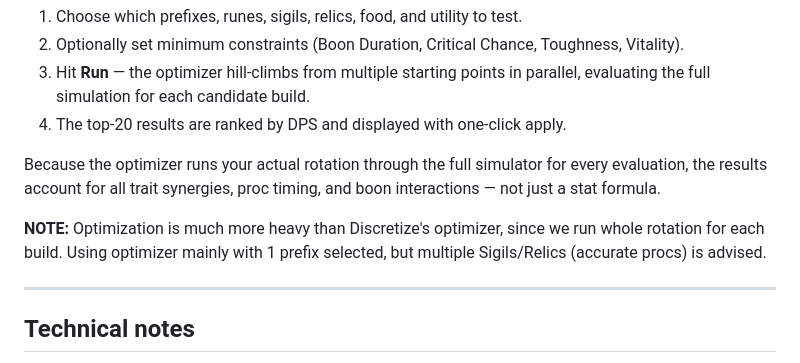
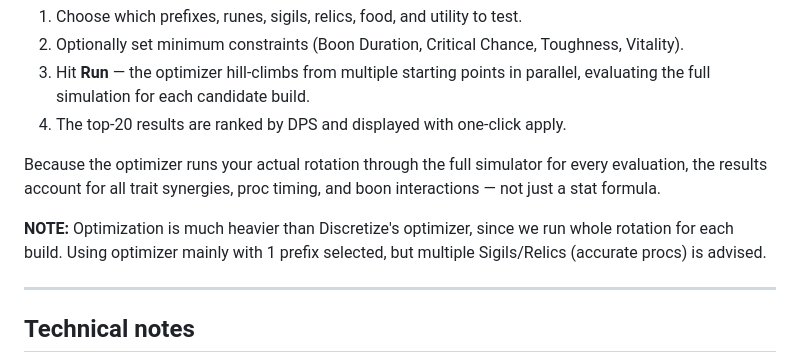
Before and after one commit to SnappyJoeGW2/Elementalist-Simulator, a Markdown page: README.md, the part around the change. Rendered like a GitHub page.

```diff
--- a/README.md
+++ b/README.md
@@ -59,7 +59,7 @@ Once you have a rotation, the optimizer finds the **best gear combination** for
 
 Because the optimizer runs your actual rotation through the full simulator for every evaluation, the results account for all trait synergies, proc timing, and boon interactions — not just a stat formula.
 
-**NOTE:** Optimization is much more heavy than Discretize's optimizer, since we run whole rotation for each build. Using optimizer mainly with 1 prefix selected, but multiple Sigils/Relics (accurate procs) is advised.
+**NOTE:** Optimization is much heavier than Discretize's optimizer, since we run whole rotation for each build. Using optimizer mainly with 1 prefix selected, but multiple Sigils/Relics (accurate procs) is advised.
 
 ---
 
```
